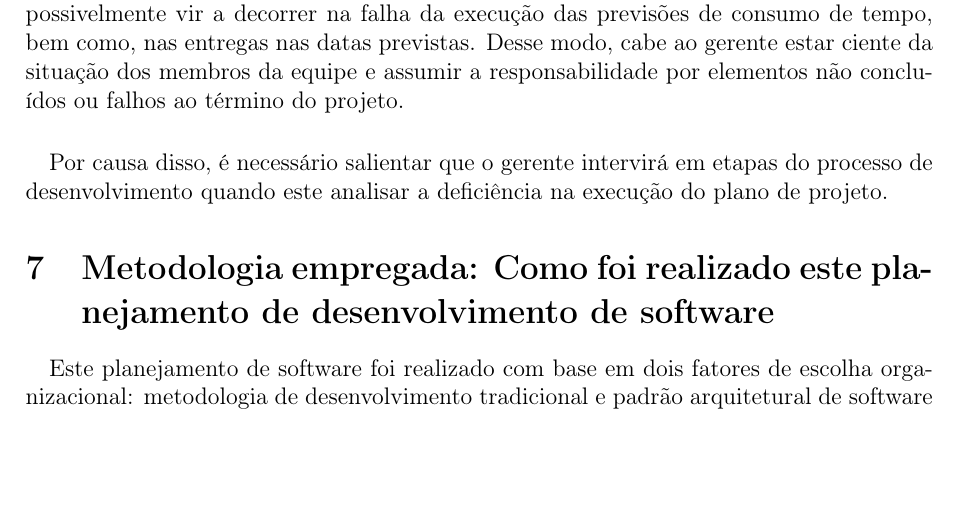
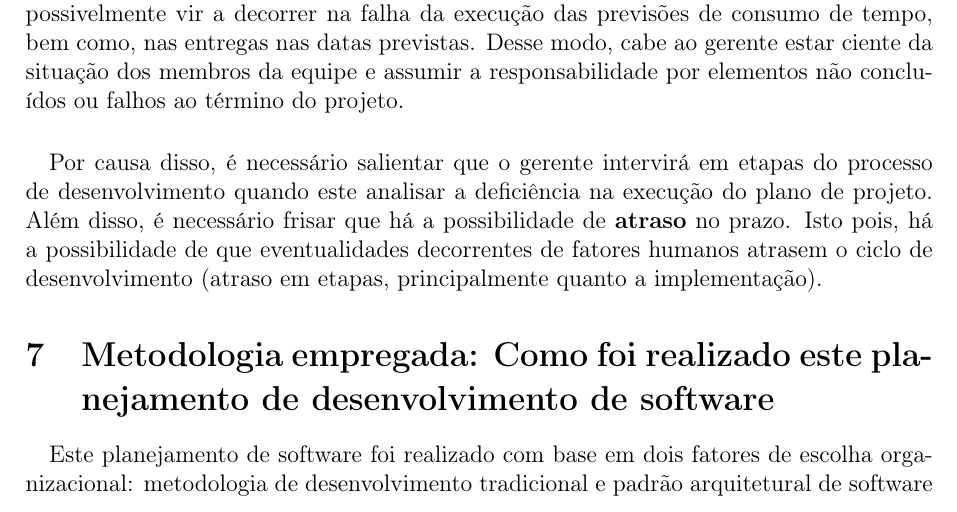
Before and after one commit to paulobcosta/Projeto2-ES2, a LaTeX document (Documentação/Planejamento de Projeto de Software/planejamentoDeDesenvolvimentoDeSoftware.tex): part of page 9 of 9 before the commit and part of page 9 of 10 after it, cut so that both start at the same text, the shorter picture padded with empty space. Compiled offline with pdfLaTeX.

Commit message:
alteração do planejamento

```diff
--- a/Documentação/Planejamento de Projeto de Software/planejamentoDeDesenvolvimentoDeSoftware.tex
+++ b/Documentação/Planejamento de Projeto de Software/planejamentoDeDesenvolvimentoDeSoftware.tex
@@ -227,7 +227,7 @@
 		\paragraph{}Isto define que este caminho único seja o caminho crítico. A respeito das datas, é tido como ponto de partida o dia de hoje (15/06/16), dia em que este documento foi lançado. Assim, a primeira etapa corrente será o desenvolvimento de diagrama de casos de uso. A respeito da quantidade de dias, foi tomado a decisão de dar um tempo extra, considerando possíveis fatores humanos que os desenvolvedores possuem rotinas fora do projeto.  Assim, o planejamento tem um cronograma que totaliza 22 dias.
 		\section{Plano de Contenção: Possíveis problemas do desenvolvimento}
 		\paragraph{} Aqui considera-se que fatores humanos podem intervir no plano de desenvolvimento e possivelmente vir a decorrer na falha da execução das previsões de consumo de tempo, bem como, nas entregas nas datas previstas. Desse modo, cabe ao gerente estar ciente da situação dos membros da equipe e assumir a responsabilidade por elementos não concluídos ou falhos ao término do projeto.
-		\paragraph{} Por causa disso, é necessário salientar que o gerente intervirá em etapas do processo de desenvolvimento quando este analisar a deficiência na execução do plano de projeto.
+		\paragraph{} Por causa disso, é necessário salientar que o gerente intervirá em etapas do processo de desenvolvimento quando este analisar a deficiência na execução do plano de projeto. Além disso, é necessário frisar que há a possibilidade de \textbf{atraso} no prazo. Isto pois, há a possibilidade de que eventualidades decorrentes de fatores humanos atrasem o ciclo de desenvolvimento (atraso em etapas, principalmente quanto a implementação).
 		\section{Metodologia empregada: Como foi realizado este planejamento de desenvolvimento de software}
 		\paragraph{}Este planejamento de software foi realizado com base em dois fatores de escolha organizacional: metodologia de desenvolvimento tradicional  e padrão arquitetural de software adotado. Tudo será elaborado de forma incremental e modular, sendo que uma etapa anterior sempre será subsídio da próxima etapa (principalmente quanto a implementação) e estas definem as atividades de software.
 		\end{document}
```
